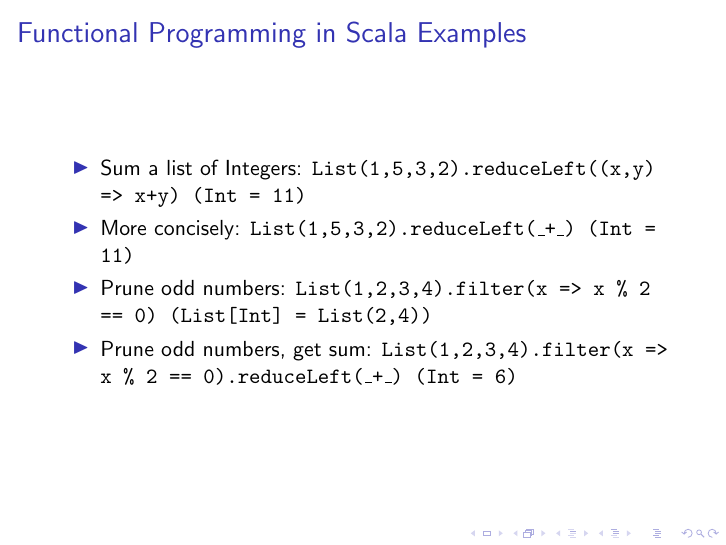
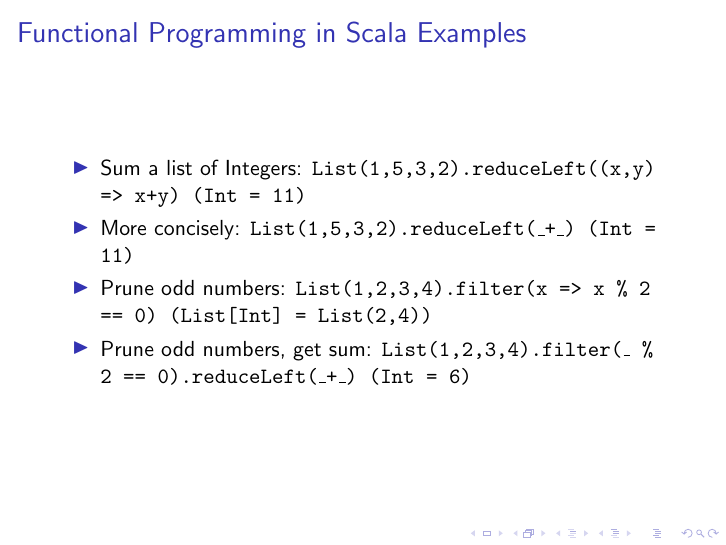
Before and after one commit to alandipert/scala-presentation, LaTeX slides (presentation.tex): page 45 of 55. Compiled offline with pdfLaTeX.

Commit message:
minor edit

```diff
--- a/presentation.tex
+++ b/presentation.tex
@@ -167,7 +167,7 @@
   \item<1-> Sum a list of Integers: \tt{List(1,5,3,2).reduceLeft((x,y) => x+y) (Int = 11)}
   \item<2-> More concisely: \tt{List(1,5,3,2).reduceLeft(\_+\_) (Int = 11)}
   \item<3-> Prune odd numbers: \tt{List(1,2,3,4).filter(x => x \% 2 == 0) (List[Int] = List(2,4))}
-  \item<4-> Prune odd numbers, get sum: \tt{List(1,2,3,4).filter(x => x \% 2 == 0).reduceLeft(\_+\_) (Int = 6)}
+  \item<4-> Prune odd numbers, get sum: \tt{List(1,2,3,4).filter(\_ \% 2 == 0).reduceLeft(\_+\_) (Int = 6)}
 \end{itemize}
 \end{frame}
 
```
